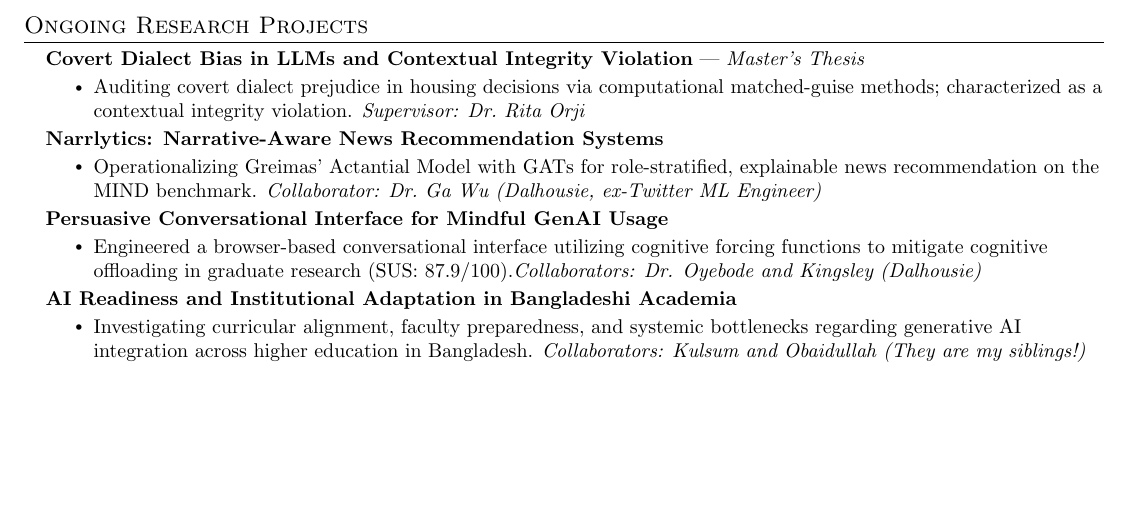
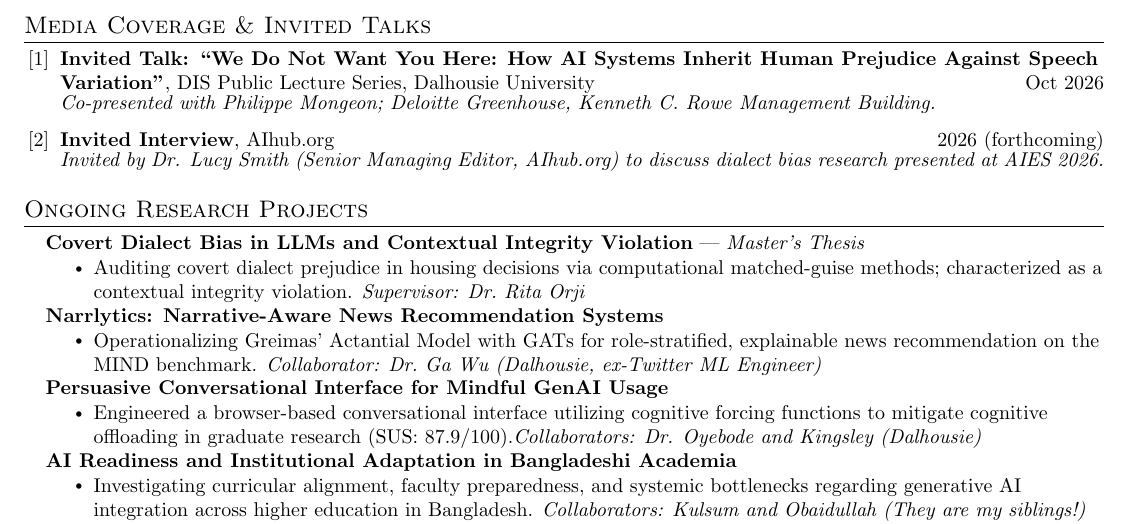
Before and after one commit to intricate-potato/intricate-potato.github.io, a LaTeX CV (assets/pdf/cv.tex): part of page 2 of 2, cut at the place of the change, the shorter picture padded with empty space. Compiled offline with pdfLaTeX.

Commit message:
updated CV

```diff
--- a/assets/pdf/cv.tex
+++ b/assets/pdf/cv.tex
@@ -252,6 +252,19 @@
     }
   \end{enumerate}
 
+%----------- MEDIA COVERAGE & INVITED TALKS -----------
+\section{Media Coverage \& Invited Talks}
+  \vspace{-2pt}
+  \begin{enumerate}[leftmargin=0.25in, label={[\arabic*]}]
+    \small{
+      \item \textbf{Invited Talk: ``We Do Not Want You Here: How AI Systems Inherit Human Prejudice Against Speech Variation''}, DIS Public Lecture Series, Dalhousie University \hfill Oct 2026 \\[-2pt]
+      \textit{Co-presented with Philippe Mongeon; Deloitte Greenhouse, Kenneth C. Rowe Management Building.} \vspace{-1pt}
+
+      \item \textbf{Invited Interview}, AIhub.org \hfill 2026 (forthcoming) \\[-2pt]
+      \textit{Invited by Dr. Lucy Smith (Senior Managing Editor, AIhub.org) to discuss dialect bias research presented at AIES 2026.}
+    }
+  \end{enumerate}
+
 % ------------- Ongoing Research -------------------
 \section{Ongoing Research Projects}
     \vspace{-2pt}
```
Also changed, not shown: assets/pdf/cv.pdf.
